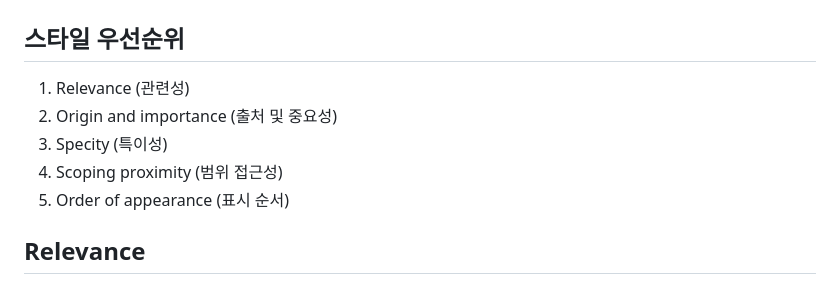
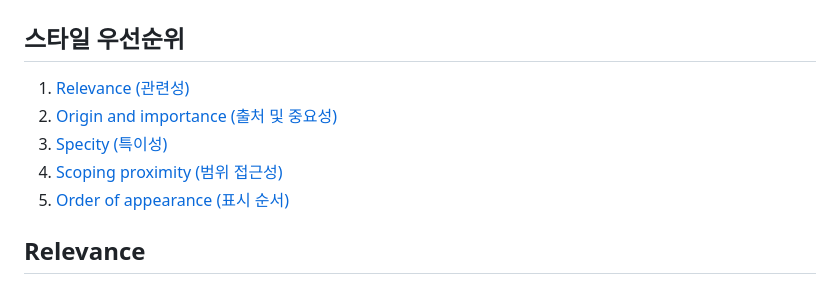
Before and after one commit to hvrain/readbook_frontend, a Markdown page: css/cascading.md, the part around the change. GitHub-like rendering.

Commit message:
Fix id link in cascading.md

```diff
--- a/css/cascading.md
+++ b/css/cascading.md
@@ -2,11 +2,11 @@
 
 ## 스타일 우선순위
 
-1. Relevance (관련성)
-2. Origin and importance (출처 및 중요성)
-3. Specity (특이성)
-4. Scoping proximity (범위 접근성)
-5. Order of appearance (표시 순서)
+1. [Relevance (관련성)](#relevance)
+2. [Origin and importance (출처 및 중요성)](#origin-and-importance)
+3. [Specity (특이성)](#specity)
+4. [Scoping proximity (범위 접근성)](#scoping-proximity)
+5. [Order of appearance (표시 순서)](#order-of-appearance)
 
 ## Relevance
 
```
